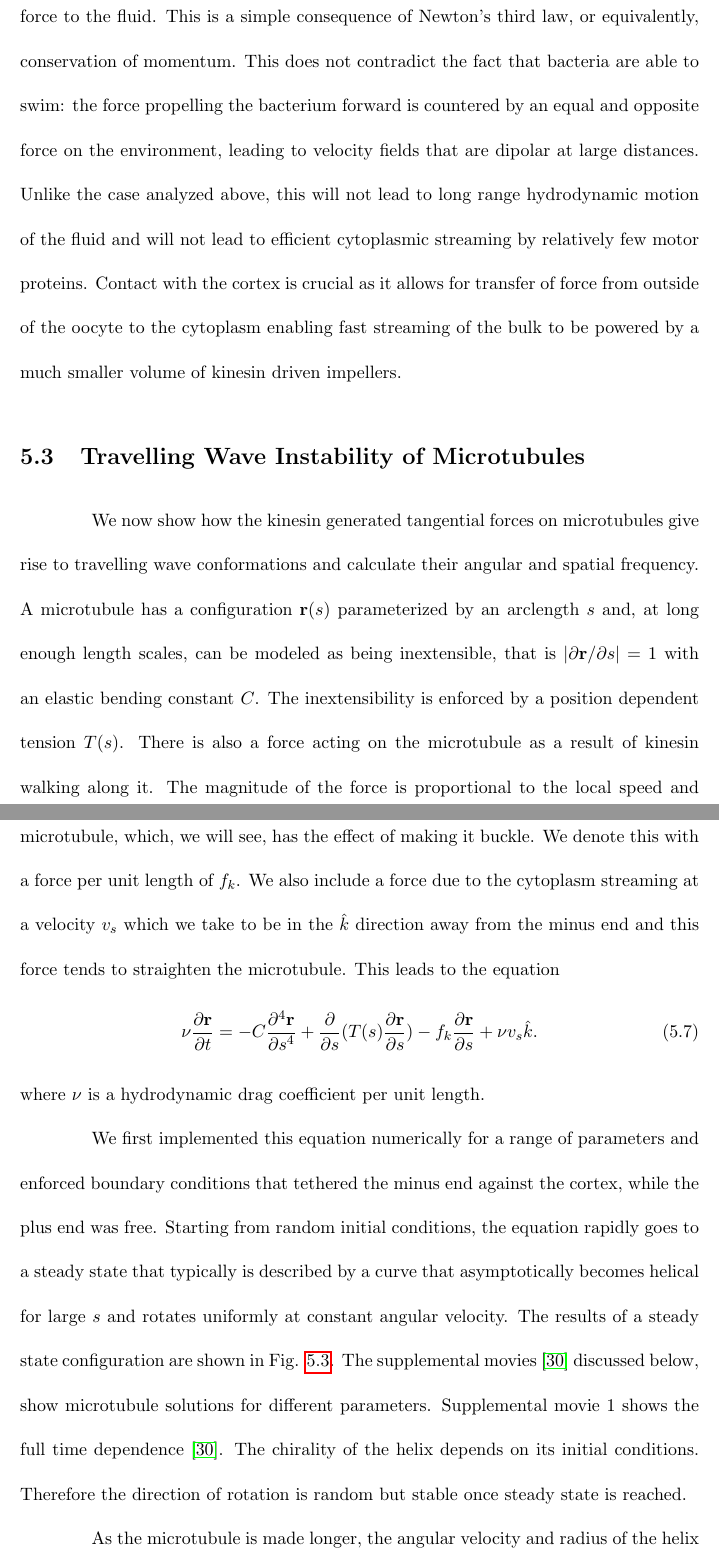
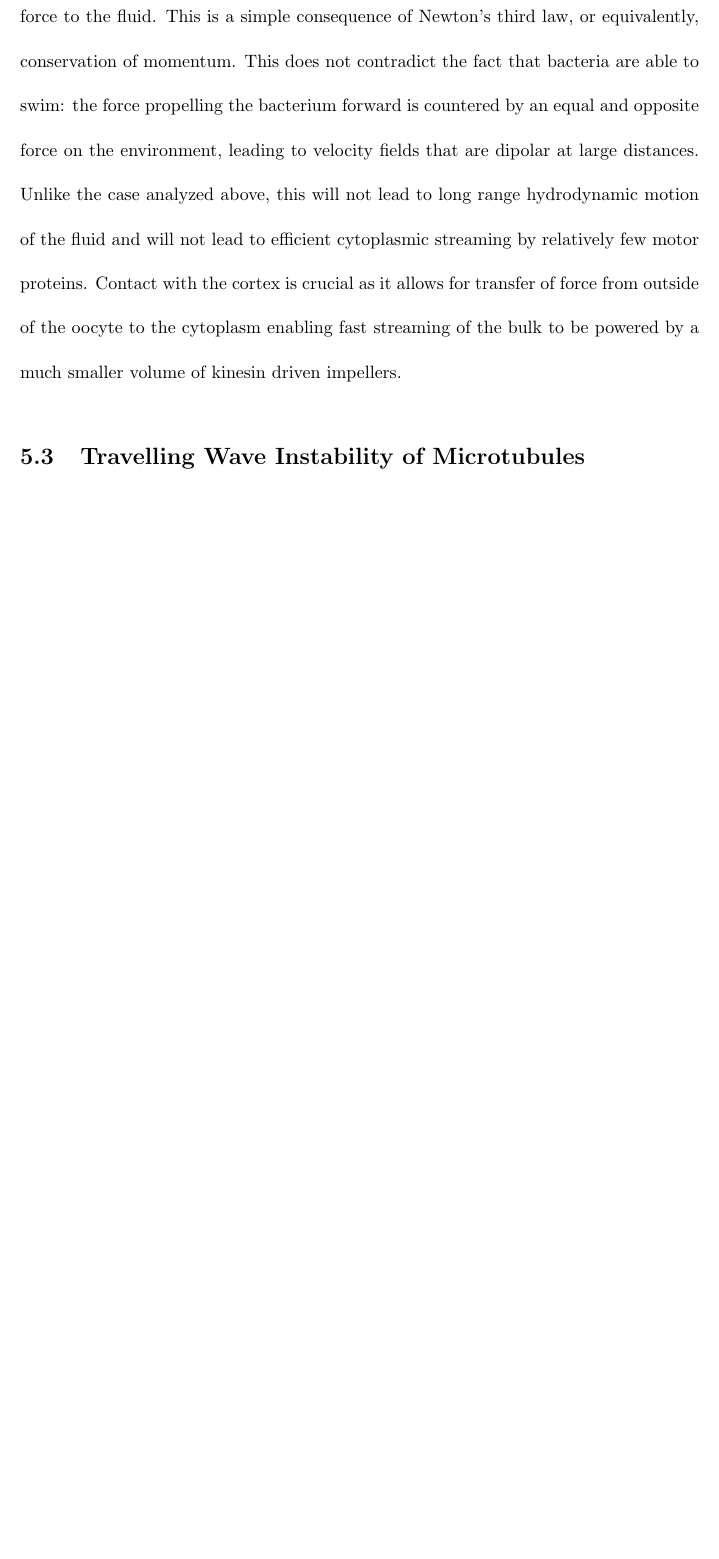
Before and after one commit to mattdonut/thesis, a LaTeX thesis (thesis.tex): two parts of pages 44 and 45 of 97 before the commit and part of page 44 of 95 after it, the two joined at a grey line, cut so that both start at the same text, the shorter picture padded with empty space. Compiled offline with pdfLaTeX; a LaTeX package or settings file that is missing is left out.

Commit message:
Commented out a mostly redundant part of the math paper. Still not sure if some of it can be used... Also added a picture of the single poly sims with and without fluid.

```diff
--- a/thesis.tex
+++ b/thesis.tex
@@ -718,21 +718,3 @@ impellers.
 
 \section{Travelling Wave Instability of Microtubules}
 
-We now show how the kinesin generated tangential forces on microtubules give rise to travelling wave conformations
-and calculate their angular and spatial frequency.
-A microtubule has a configuration $\br(s)$ parameterized by
-an arclength $s$ and, at long enough length scales, can be modeled as being inextensible,
-that is $|\partial \br/\partial s| = 1$
-with an elastic bending constant $C$. The inextensibility is enforced by a position dependent tension $T(s)$.
-There is also a force acting on the microtubule as a result of kinesin walking along it.
-The magnitude of the force is proportional to the local speed and the size of the kinesin-driven impeller
-and the direction of the force is tangent to the microtubule,
-which, we will see, has the effect of making it buckle. We denote this with a force per unit length of $f_k$.
-We also include a force due to the cytoplasm streaming at a velocity $v_s$ which
-we take to be in the $\hat k$ direction away from the minus end and this force tends to straighten the microtubule. This leads to the equation
-\begin{equation}
-\label{eq:microtubule}
-\nu \frac{\partial \br}{\partial t} =  -C \frac{\partial^4 \br}{\partial s^4} + \frac{\partial}{\partial s}(T(s)\frac{\partial \br}{\partial s}) -
-f_k \frac{\partial \br}{\partial s} + \nu v_{s}{\hat k} .
-\end{equation}
-where $\nu$ is a hydrodynamic drag coefficient per unit length.
@@ -753,16 +720,0 @@ by a factor of about $2000$ to facilitate viewing.
-\label{fig:simulation}
-\end{center}
-\end{figure}
-
-
-We first implemented this equation numerically for a range of parameters
-and enforced boundary conditions that tethered the minus end against the cortex, while
-the plus end was free. Starting from random initial conditions, the equation rapidly goes to a steady state that
-typically is described by a curve that asymptotically becomes helical for large $s$ and rotates uniformly at constant
-angular velocity. The results of a steady state configuration are shown in Fig. \ref{fig:simulation}.
-The supplemental movies~\cite{SupplMovies} discussed below, show microtubule solutions for different
-parameters.
-Supplemental movie 1 shows the full time dependence~\cite{SupplMovies}. The chirality of the helix depends on its initial conditions.
-Therefore the direction of rotation is random but stable once steady state is reached.
-
-As the microtubule is made longer, the angular velocity and radius of the helix go to
@@ -776 +720,0 @@ relationship simplifies to
-\begin{equation}
```
Also changed, not shown: singtest.png (added), thesis.tex (127 more changed lines).
